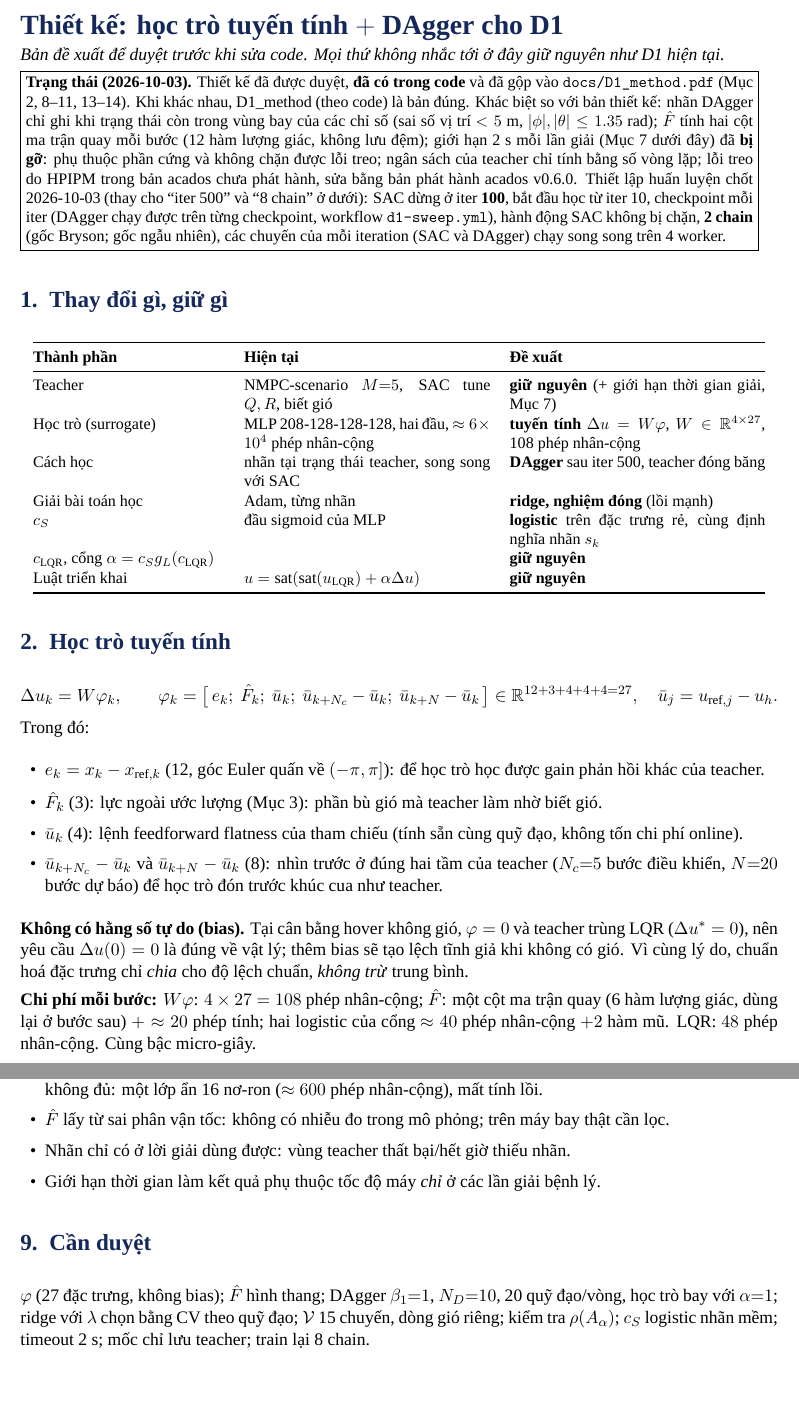
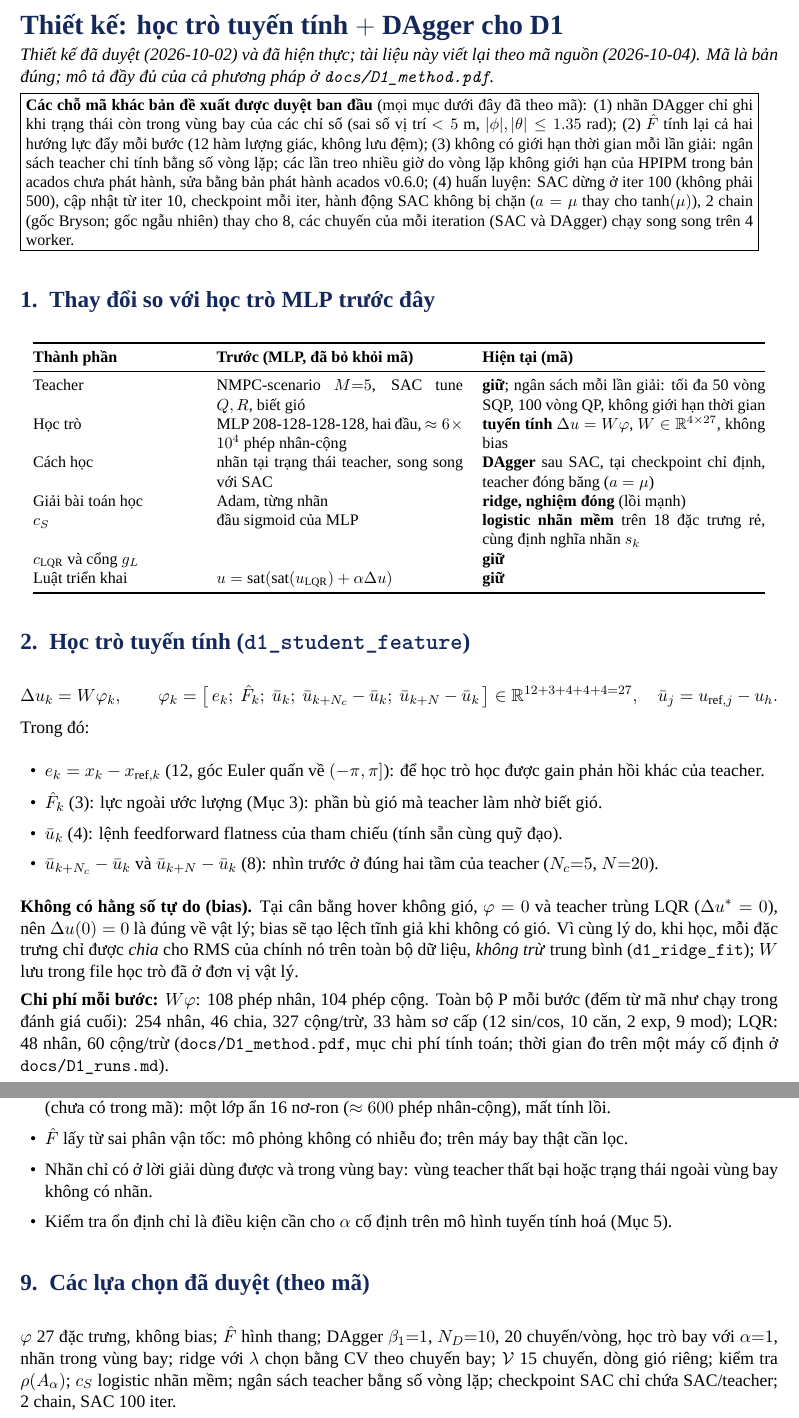
Before and after one commit to nxb513/uav-sac-scenario-nmpc-matlab, a LaTeX document (docs/D1_student_design.tex): two parts of pages 1 and 3 of 3 before the commit and two parts of pages 1 and 4 of 4 after it, joined at a grey line, cut so that both start at the same text, the shorter picture padded with empty space. Compiled offline with XeLaTeX; a missing font is replaced by an installed copy or a similar font.

Commit message:
D1_student_design rewritten to match the code
- every statement checked against the code: features and RMS scaling (not std), F_hat,
  DAgger (a = mu, beta_1 = 1, labels only for usable solves inside the flight envelope,
  rng(seed+9900), 20 flights drawn with replacement from the 120-case bank), ridge with
  lambda*n and flight-wise 5-fold CV, validation set (median-speed case per cell,
  RandStream(seed+7700)), stability check (A_alpha matrix rows fixed), confidences, gate
  (safety cap optional, off in every run), pipeline (SAC 100 iterations, warm-up 10,
  checkpoint every iteration), teacher budget by iterations only, acados v0.6.0
- the first box lists where the code differs from the approved proposal
- operation counts aligned with D1_method; F_hat check marked as a one-time design check
  without a script in the repository (also in D1_method)
- d1_case_len comment: "student" instead of "surrogate"; README describes the note

Co-Authored-By: Claude Opus 5.5 <noreply@anthropic.com>

```diff
--- a/docs/D1_student_design.tex
+++ b/docs/D1_student_design.tex
@@ -19,30 +19,35 @@
 \setlength{\parskip}{0.35em}\setlength{\parindent}{0pt}
 \begin{document}
 {\color{navy}\LARGE\bfseries Thiết kế: học trò tuyến tính $+$ DAgger cho D1}\\[1mm]
-{\itshape Bản đề xuất để duyệt trước khi sửa code. Mọi thứ không nhắc tới ở đây giữ nguyên như D1 hiện tại.}\\[1mm]
-\fbox{\parbox{0.96\textwidth}{\small\textbf{Trạng thái (2026-10-03).} Thiết kế đã được duyệt, \textbf{đã có trong code} và đã gộp
-vào \texttt{docs/D1\_method.pdf} (Mục 2, 8--11, 13--14). Khi khác nhau, D1\_method (theo code) là bản đúng. Khác biệt so
-với bản thiết kế: nhãn DAgger chỉ ghi khi trạng thái còn trong vùng bay của các chỉ số (sai số vị trí $<5$ m,
-$|\phi|,|\theta|\le1.35$ rad); $\hat F$ tính hai cột ma trận quay mỗi bước (12 hàm lượng giác, không lưu đệm); giới hạn 2 s mỗi lần giải (Mục 7 dưới đây) đã \textbf{bị gỡ}: phụ thuộc phần cứng và không chặn được lỗi treo; ngân sách của teacher chỉ tính bằng số vòng lặp; lỗi treo do HPIPM trong bản acados chưa phát hành, sửa bằng bản phát hành acados v0.6.0. Thiết lập huấn luyện chốt 2026-10-03 (thay cho ``iter 500'' và ``8 chain'' ở dưới): SAC dừng ở iter \textbf{100}, bắt đầu học từ iter 10, checkpoint mỗi iter (DAgger chạy được trên từng checkpoint, workflow \texttt{d1-sweep.yml}), hành động SAC không bị chặn, \textbf{2 chain} (gốc Bryson; gốc ngẫu nhiên), các chuyến của mỗi iteration (SAC và DAgger) chạy song song trên 4 worker.}}
+{\itshape Thiết kế đã duyệt (2026-10-02) và đã hiện thực; tài liệu này viết lại theo mã nguồn (2026-10-04). Mã là bản đúng;
+mô tả đầy đủ của cả phương pháp ở \texttt{docs/D1\_method.pdf}.}\\[1mm]
+\fbox{\parbox{0.96\textwidth}{\small\textbf{Các chỗ mã khác bản đề xuất được duyệt ban đầu} (mọi mục dưới đây đã theo mã):
+(1) nhãn DAgger chỉ ghi khi trạng thái còn trong vùng bay của các chỉ số (sai số vị trí $<5$ m,
+$|\phi|,|\theta|\le1.35$ rad); (2) $\hat F$ tính lại cả hai hướng lực đẩy mỗi bước (12 hàm lượng giác, không lưu đệm);
+(3) không có giới hạn thời gian mỗi lần giải: ngân sách teacher chỉ tính bằng số vòng lặp; các lần treo nhiều giờ do vòng
+lặp không giới hạn của HPIPM trong bản acados chưa phát hành, sửa bằng bản phát hành acados v0.6.0; (4) huấn luyện:
+SAC dừng ở iter 100 (không phải 500), cập nhật từ iter 10, checkpoint mỗi iter, hành động SAC không bị chặn ($a=\mu$
+thay cho $\tanh(\mu)$), 2 chain (gốc Bryson; gốc ngẫu nhiên) thay cho 8, các chuyến của mỗi iteration (SAC và DAgger)
+chạy song song trên 4 worker.}}
 
-\section{Thay đổi gì, giữ gì}
+\section{Thay đổi so với học trò MLP trước đây}
 \begin{center}\small
-\begin{tabular}{@{}p{4.2cm}p{5.4cm}p{5.6cm}@{}}
+\begin{tabular}{@{}p{3.6cm}p{5.4cm}p{6.2cm}@{}}
 \toprule
-\textbf{Thành phần} & \textbf{Hiện tại} & \textbf{Đề xuất}\\
+\textbf{Thành phần} & \textbf{Trước (MLP, đã bỏ khỏi mã)} & \textbf{Hiện tại (mã)}\\
 \midrule
-Teacher & NMPC-scenario $M{=}5$, SAC tune $Q,R$, biết gió & \textbf{giữ nguyên} (+ giới hạn thời gian giải, Mục 7)\\
-Học trò (surrogate) & MLP 208-128-128-128, hai đầu, $\approx6\times10^4$ phép nhân-cộng & \textbf{tuyến tính} $\Delta u=W\varphi$, $W\in\R^{4\times27}$, 108 phép nhân-cộng\\
-Cách học & nhãn tại trạng thái teacher, song song với SAC & \textbf{DAgger} sau iter 500, teacher đóng băng\\
+Teacher & NMPC-scenario $M{=}5$, SAC tune $Q,R$, biết gió & \textbf{giữ}; ngân sách mỗi lần giải: tối đa 50 vòng SQP, 100 vòng QP, không giới hạn thời gian\\
+Học trò & MLP 208-128-128-128, hai đầu, $\approx6\times10^4$ phép nhân-cộng & \textbf{tuyến tính} $\Delta u=W\varphi$, $W\in\R^{4\times27}$, không bias\\
+Cách học & nhãn tại trạng thái teacher, song song với SAC & \textbf{DAgger} sau SAC, tại checkpoint chỉ định, teacher đóng băng ($a=\mu$)\\
 Giải bài toán học & Adam, từng nhãn & \textbf{ridge, nghiệm đóng} (lồi mạnh)\\
-$\cS$ & đầu sigmoid của MLP & \textbf{logistic} trên đặc trưng rẻ, cùng định nghĩa nhãn $s_k$\\
-$\cL$, cổng $\alpha=\cS g_L(\cL)$ & & \textbf{giữ nguyên}\\
-Luật triển khai & $u=\mathrm{sat}(\mathrm{sat}(\uL)+\alpha\Delta u)$ & \textbf{giữ nguyên}\\
+$\cS$ & đầu sigmoid của MLP & \textbf{logistic nhãn mềm} trên 18 đặc trưng rẻ, cùng định nghĩa nhãn $s_k$\\
+$\cL$ và cổng $g_L$ & & \textbf{giữ}\\
+Luật triển khai & $u=\mathrm{sat}(\mathrm{sat}(\uL)+\alpha\Delta u)$ & \textbf{giữ}\\
 \bottomrule
 \end{tabular}
 \end{center}
 
-\section{Học trò tuyến tính}
+\section{Học trò tuyến tính (\texttt{d1\_student\_feature})}
 \[
 \Delta u_k = W\varphi_k,\qquad
 \varphi_k=\big[\,e_k;\ \hat F_k;\ \bar u_k;\ \bar u_{k+N_c}-\bar u_k;\ \bar u_{k+N}-\bar u_k\,\big]\in\R^{12+3+4+4+4=27},
@@ -52,14 +57,15 @@ Trong đó:
 \begin{itemize}[leftmargin=1.4em,itemsep=1pt]
 \item $e_k=x_k-x_{\mathrm{ref},k}$ (12, góc Euler quấn về $(-\pi,\pi]$): để học trò học được gain phản hồi khác của teacher.
 \item $\hat F_k$ (3): lực ngoài ước lượng (Mục 3): phần bù gió mà teacher làm nhờ biết gió.
-\item $\bar u_k$ (4): lệnh feedforward flatness của tham chiếu (tính sẵn cùng quỹ đạo, không tốn chi phí online).
-\item $\bar u_{k+N_c}-\bar u_k$ và $\bar u_{k+N}-\bar u_k$ (8): nhìn trước ở đúng hai tầm của teacher ($N_c{=}5$ bước điều khiển, $N{=}20$ bước dự báo) để học trò đón trước khúc cua như teacher.
+\item $\bar u_k$ (4): lệnh feedforward flatness của tham chiếu (tính sẵn cùng quỹ đạo).
+\item $\bar u_{k+N_c}-\bar u_k$ và $\bar u_{k+N}-\bar u_k$ (8): nhìn trước ở đúng hai tầm của teacher ($N_c{=}5$, $N{=}20$).
 \end{itemize}
 \textbf{Không có hằng số tự do (bias).} Tại cân bằng hover không gió, $\varphi=0$ và teacher trùng LQR ($\Delta u^*=0$), nên
-yêu cầu $\Delta u(0)=0$ là đúng về vật lý; thêm bias sẽ tạo lệch tĩnh giả khi không có gió. Vì cùng lý do, chuẩn hoá đặc
-trưng chỉ \emph{chia} cho độ lệch chuẩn, \emph{không trừ} trung bình.
+$\Delta u(0)=0$ là đúng về vật lý; bias sẽ tạo lệch tĩnh giả khi không có gió. Vì cùng lý do, khi học, mỗi đặc trưng chỉ được
+\emph{chia} cho RMS của chính nó trên toàn bộ dữ liệu, \emph{không trừ} trung bình (\texttt{d1\_ridge\_fit}); $W$ lưu trong
+file học trò đã ở đơn vị vật lý.
 
-\textbf{Chi phí mỗi bước:} $W\varphi$: $4\times27=108$ phép nhân-cộng; $\hat F$: một cột ma trận quay (6 hàm lượng giác,
-dùng lại ở bước sau) $+\approx20$ phép tính; hai logistic của cổng $\approx40$ phép nhân-cộng $+2$ hàm mũ. LQR: $48$ phép
-nhân-cộng. Cùng bậc micro-giây.
+\textbf{Chi phí mỗi bước:} $W\varphi$: 108 phép nhân, 104 phép cộng. Toàn bộ P mỗi bước (đếm từ mã như chạy trong đánh giá
+cuối): 254 nhân, 46 chia, 327 cộng/trừ, 33 hàm sơ cấp (12 sin/cos, 10 căn, 2 exp, 9 mod); LQR: 48 nhân, 60 cộng/trừ
+(\texttt{docs/D1\_method.pdf}, mục chi phí tính toán; thời gian đo trên một máy cố định ở \texttt{docs/D1\_runs.md}).
 
@@ -141,15 +167,16 @@ các mục tương ứng; train lại cả 8 chain từ đầu trên một commi
 
 \section{Hạn chế (công bố)}
 \begin{itemize}[leftmargin=1.4em,itemsep=1pt]
-\item Tuyến tính: kém teacher ở vùng phi tuyến (nghiêng lớn, 14--16 m/s OOD). Phương án dự phòng nếu không đủ: một lớp ẩn 16
-nơ-ron ($\approx600$ phép nhân-cộng), mất tính lồi.
-\item $\hat F$ lấy từ sai phân vận tốc: không có nhiễu đo trong mô phỏng; trên máy bay thật cần lọc.
-\item Nhãn chỉ có ở lời giải dùng được: vùng teacher thất bại/hết giờ thiếu nhãn.
-\item Giới hạn thời gian làm kết quả phụ thuộc tốc độ máy \emph{chỉ} ở các lần giải bệnh lý.
+\item Tuyến tính: kém teacher ở vùng phi tuyến (nghiêng lớn, 14--16 m/s OOD). Một hướng mở rộng nếu cần (chưa có trong mã):
+một lớp ẩn 16 nơ-ron ($\approx600$ phép nhân-cộng), mất tính lồi.
+\item $\hat F$ lấy từ sai phân vận tốc: mô phỏng không có nhiễu đo; trên máy bay thật cần lọc.
+\item Nhãn chỉ có ở lời giải dùng được và trong vùng bay: vùng teacher thất bại hoặc trạng thái ngoài vùng bay không có nhãn.
+\item Kiểm tra ổn định chỉ là điều kiện cần cho $\alpha$ cố định trên mô hình tuyến tính hoá (Mục 5).
 \end{itemize}
 
-\section{Cần duyệt}
-$\varphi$ (27 đặc trưng, không bias); $\hat F$ hình thang; DAgger $\beta_1{=}1$, $N_D{=}10$, 20 quỹ đạo/vòng, học trò bay với
-$\alpha{=}1$; ridge với $\lambda$ chọn bằng CV theo quỹ đạo; $\mathcal V$ 15 chuyến, dòng gió riêng; kiểm tra $\rho(A_\alpha)$;
-$\cS$ logistic nhãn mềm; timeout 2 s; mốc chỉ lưu teacher; train lại 8 chain.
+\section{Các lựa chọn đã duyệt (theo mã)}
+$\varphi$ 27 đặc trưng, không bias; $\hat F$ hình thang; DAgger $\beta_1{=}1$, $N_D{=}10$, 20 chuyến/vòng, học trò bay với
+$\alpha{=}1$, nhãn trong vùng bay; ridge với $\lambda$ chọn bằng CV theo chuyến bay; $\mathcal V$ 15 chuyến, dòng gió riêng;
+kiểm tra $\rho(A_\alpha)$; $\cS$ logistic nhãn mềm; ngân sách teacher bằng số vòng lặp; checkpoint SAC chỉ chứa SAC/teacher;
+2 chain, SAC 100 iter.
 \end{document}
```
Also changed, not shown: docs/D1_method.tex (+2 -2 lines), README.md, docs/D1_method.pdf, docs/D1_student_design.pdf, docs/D1_student_design.tex (122 more changed lines), 1 other file.
